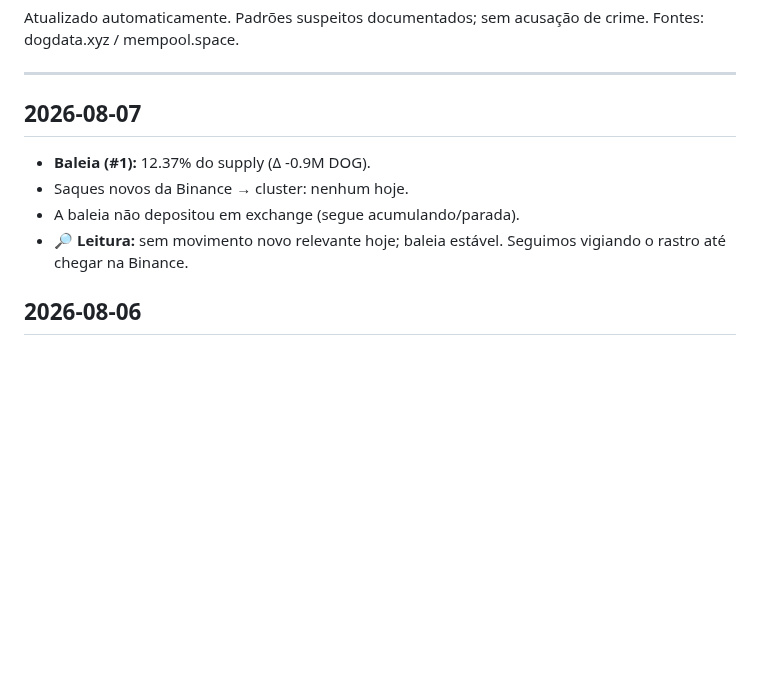
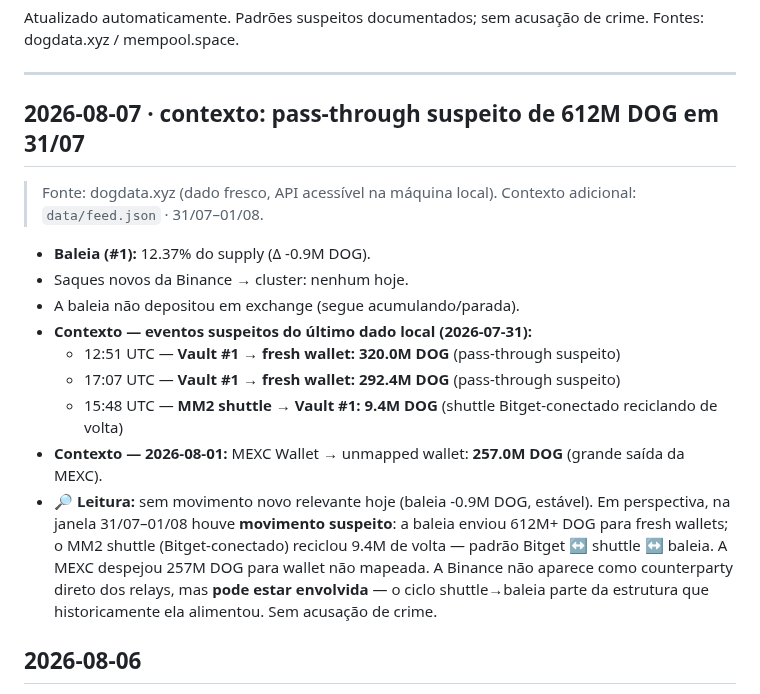
Before and after one commit to dogdamassa/dog-thesis, a Markdown page: monitor-dog.md, the part around the change. Drawn GitHub-style; blank space fills up the shorter version.

Commit message:
monitor: 2026-08-07
Co-Authored-By: Claude Sonnet 4.6 <noreply@anthropic.com>
Claude-Session: https://claude.ai/code/session_01G8Ft2vgBuX9GiEFvSoQGWf

```diff
--- a/monitor-dog.md
+++ b/monitor-dog.md
@@ -4,12 +4,19 @@ Atualizado automaticamente. Padrões suspeitos documentados; sem acusação de c
 
 ---
 
-## 2026-08-07
+## 2026-08-07 · contexto: pass-through suspeito de 612M DOG em 31/07
+
+> Fonte: dogdata.xyz (dado fresco, API acessível na máquina local). Contexto adicional: `data/feed.json` · 31/07–01/08.
 
 - **Baleia (#1):** 12.37% do supply (Δ -0.9M DOG).
 - Saques novos da Binance → cluster: nenhum hoje.
 - A baleia não depositou em exchange (segue acumulando/parada).
-- 🔎 **Leitura:** sem movimento novo relevante hoje; baleia estável. Seguimos vigiando o rastro até chegar na Binance.
+- **Contexto — eventos suspeitos do último dado local (2026-07-31):**
+  - 12:51 UTC — **Vault #1 → fresh wallet: 320.0M DOG** (pass-through suspeito)
+  - 17:07 UTC — **Vault #1 → fresh wallet: 292.4M DOG** (pass-through suspeito)
+  - 15:48 UTC — **MM2 shuttle → Vault #1: 9.4M DOG** (shuttle Bitget-conectado reciclando de volta)
+- **Contexto — 2026-08-01:** MEXC Wallet → unmapped wallet: **257.0M DOG** (grande saída da MEXC).
+- 🔎 **Leitura:** sem movimento novo relevante hoje (baleia -0.9M DOG, estável). Em perspectiva, na janela 31/07–01/08 houve **movimento suspeito**: a baleia enviou 612M+ DOG para fresh wallets; o MM2 shuttle (Bitget-conectado) reciclou 9.4M de volta — padrão Bitget ↔ shuttle ↔ baleia. A MEXC despejou 257M DOG para wallet não mapeada. A Binance não aparece como counterparty direto dos relays, mas **pode estar envolvida** — o ciclo shuttle→baleia parte da estrutura que historicamente ela alimentou. Sem acusação de crime.
 
 ## 2026-08-06
 
```
